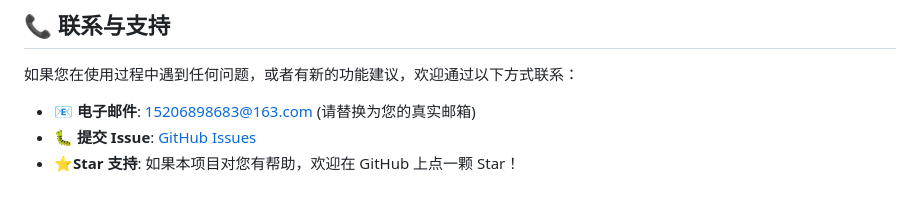
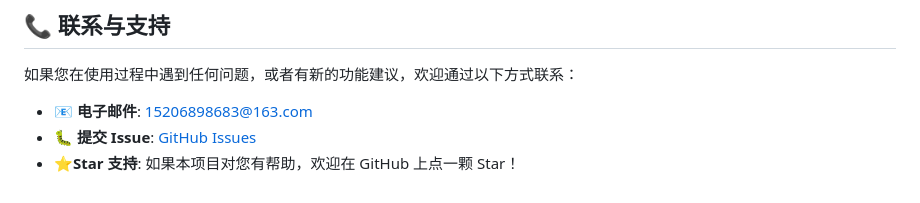
Before and after one commit to biayuexingchen-dot/coze-chat-wxwork, a Markdown page: README.md, the part around the change. Rendered like a GitHub page.

Commit message:
README文档添加补充内容

```diff
--- a/README.md
+++ b/README.md
@@ -264,6 +264,6 @@ docker exec -i coze_mysql mysql -uroot -p"${DB_PASSWORD}"  < app/backup.sql
 
 如果您在使用过程中遇到任何问题，或者有新的功能建议，欢迎通过以下方式联系：
 
-* **📧 电子邮件**: [15206898683@163.com](mailto:15206898683@163.com) (请替换为您的真实邮箱)
+* **📧 电子邮件**: [15206898683@163.com](mailto:15206898683@163.com)
 * **🐛 提交 Issue**: [GitHub Issues](https://github.com/biayuexingchen-dot/coze-chat-wxwork/issues)
 * **⭐Star 支持**: 如果本项目对您有帮助，欢迎在 GitHub 上点一颗 Star！
```
